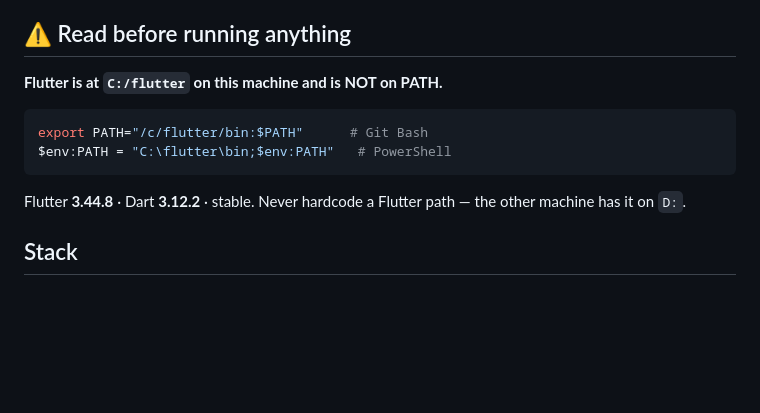
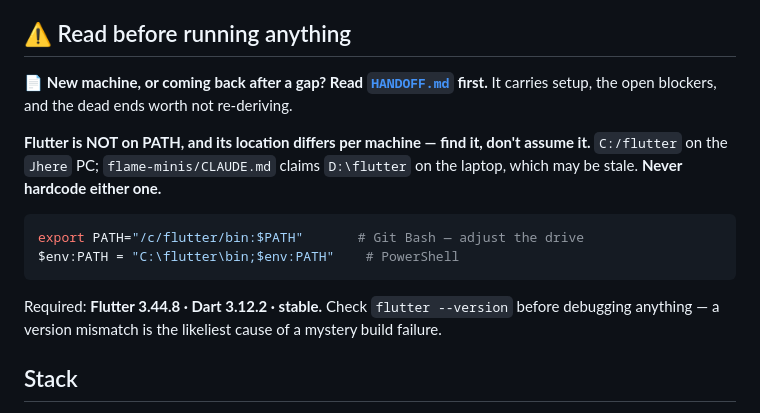
Before and after one commit to jhereeDev/intwolight, a Markdown page: CLAUDE.md, the part around the change. GitHub-like rendering; blank space fills up the shorter version.

````diff
--- a/CLAUDE.md
+++ b/CLAUDE.md
@@ -10,15 +10,20 @@ Built by Jhere as a **RevenueCat Shipaton 2026** entry. Orchestrated from the AI
 
 ## ⚠️ Read before running anything
 
-**Flutter is at `C:/flutter` on this machine and is NOT on PATH.**
+📄 **New machine, or coming back after a gap? Read [`HANDOFF.md`](HANDOFF.md) first.** It carries
+setup, the open blockers, and the dead ends worth not re-deriving.
+
+**Flutter is NOT on PATH, and its location differs per machine — find it, don't assume it.**
+`C:/flutter` on the `Jhere` PC; `flame-minis/CLAUDE.md` claims `D:\flutter` on the laptop, which
+may be stale. **Never hardcode either one.**
 
 ```bash
-export PATH="/c/flutter/bin:$PATH"      # Git Bash
-$env:PATH = "C:\flutter\bin;$env:PATH"   # PowerShell
+export PATH="/c/flutter/bin:$PATH"       # Git Bash — adjust the drive
+$env:PATH = "C:\flutter\bin;$env:PATH"    # PowerShell
 ```
 
-Flutter **3.44.8** · Dart **3.12.2** · stable. Never hardcode a Flutter path — the other machine
-has it on `D:`.
+Required: **Flutter 3.44.8 · Dart 3.12.2 · stable.** Check `flutter --version` before debugging
+anything — a version mismatch is the likeliest cause of a mystery build failure.
 
 ## Stack
 
````
Also changed, not shown: HANDOFF.md (added, +186 -0 lines).
